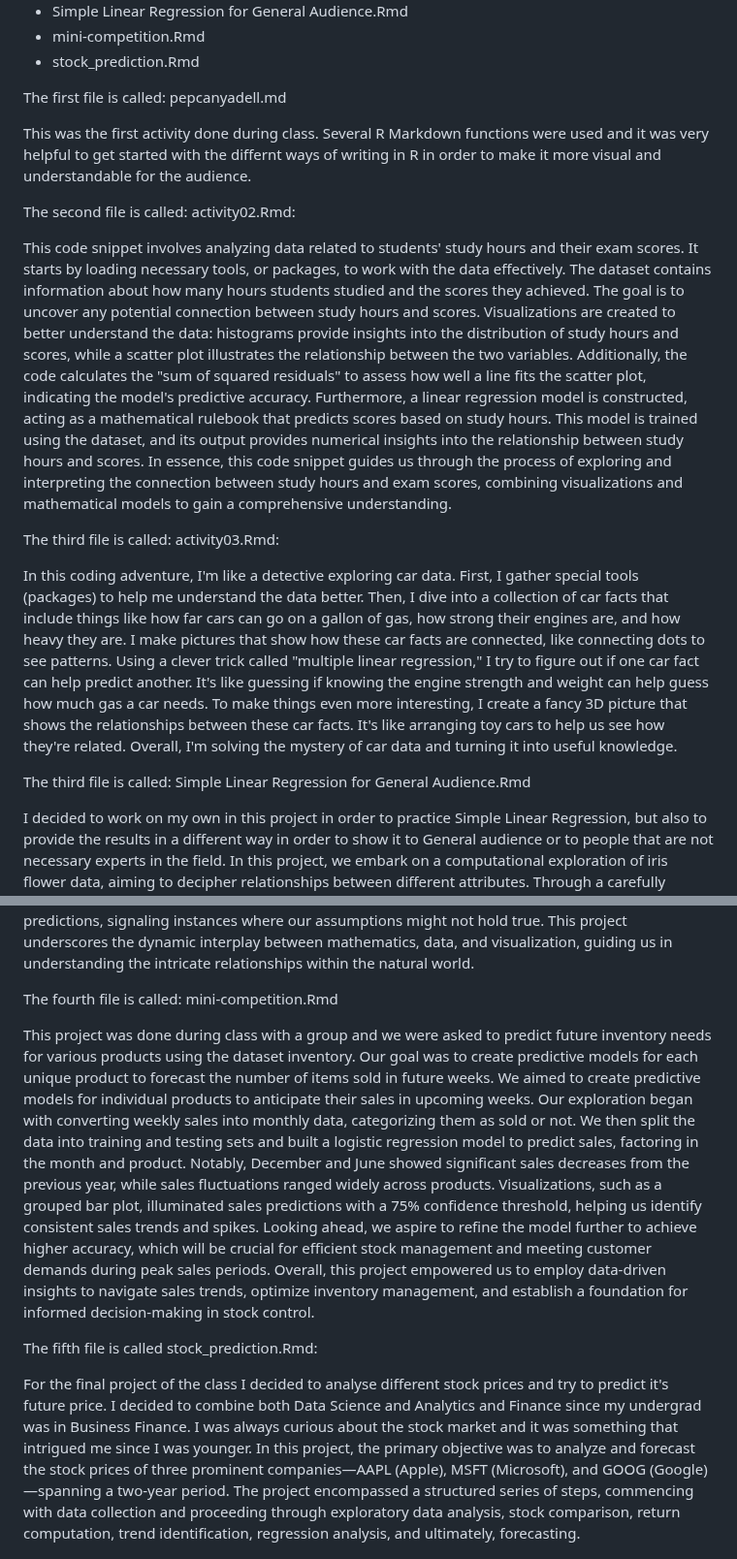
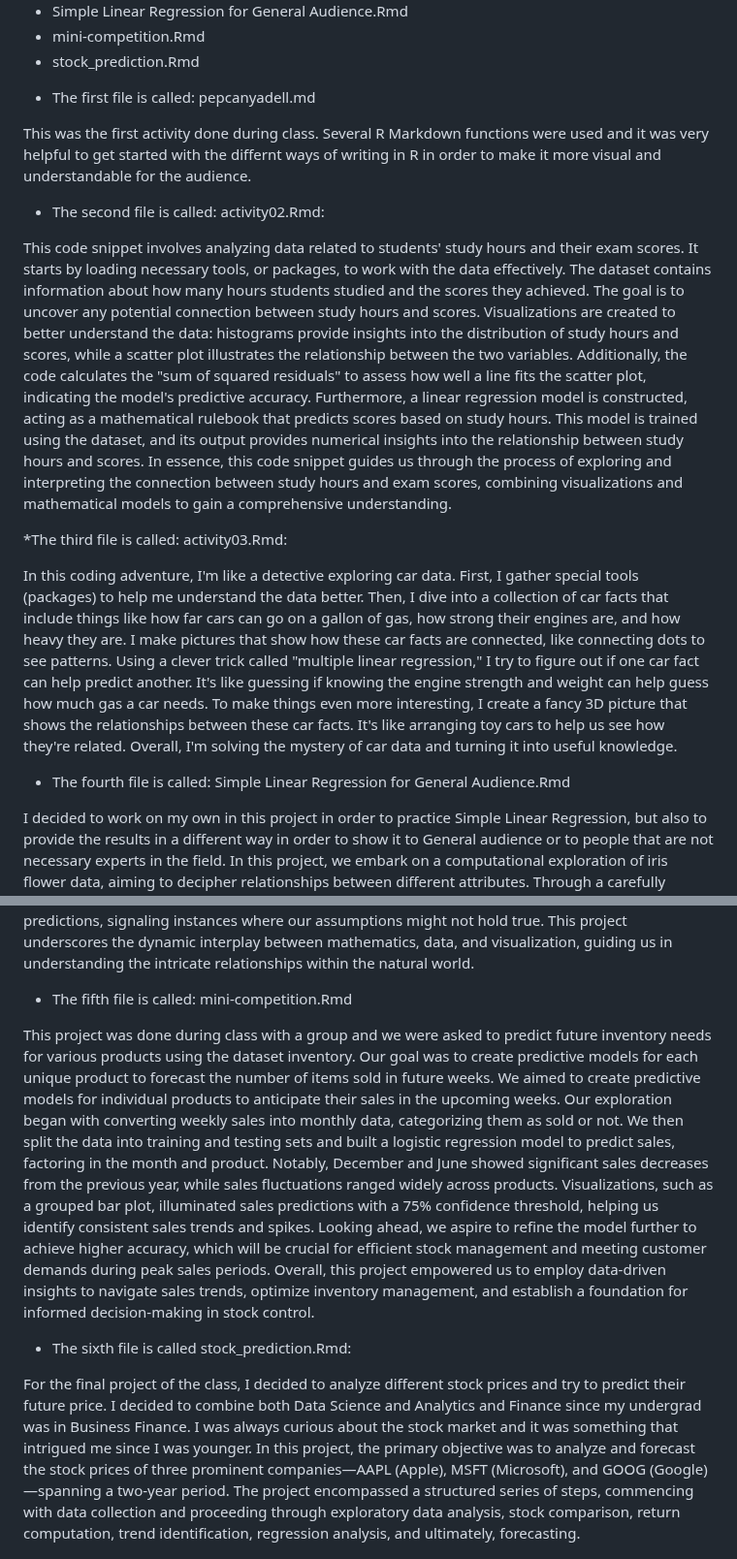
Before and after one commit to pepcanya/STA631, a Markdown page: README.md, 2 parts joined by grey strips. Shown at 97% size. Drawn GitHub-style.

```diff
--- a/README.md
+++ b/README.md
@@ -19,24 +19,24 @@ You should see the following files, and different datasets used to perform the t
 - stock_prediction.Rmd
 
 
-The first file is called: pepcanyadell.md
+* The first file is called: pepcanyadell.md
 
 This was the first activity done during class. Several R Markdown functions
 were used and it was very helpful to get started with the differnt ways of
 writing in R in order to make it more visual and understandable for the
 audience.
 
-The second file is called: activity02.Rmd:
+* The second file is called: activity02.Rmd:
 
 This code snippet involves analyzing data related to students' study hours and their exam scores. It starts by loading necessary tools, or packages, to work with the data effectively. The dataset contains information about how many hours students studied and the scores they achieved. The goal is to uncover any potential connection between study hours and scores. Visualizations are created to better understand the data: histograms provide insights into the distribution of study hours and scores, while a scatter plot illustrates the relationship between the two variables. Additionally, the code calculates the "sum of squared residuals" to assess how well a line fits the scatter plot, indicating the model's predictive accuracy. Furthermore, a linear regression model is constructed, acting as a mathematical rulebook that predicts scores based on study hours. This model is trained using the dataset, and its output provides numerical insights into the relationship between study hours and scores. In essence, this code snippet guides us through the process of exploring and interpreting the connection between study hours and exam scores, combining visualizations and mathematical models to gain a comprehensive understanding.
 
-The third file is called: activity03.Rmd:
 
+*The third file is called: activity03.Rmd:
 
 In this coding adventure, I'm like a detective exploring car data. First, I gather special tools (packages) to help me understand the data better. Then, I dive into a collection of car facts that include things like how far cars can go on a gallon of gas, how strong their engines are, and how heavy they are. I make pictures that show how these car facts are connected, like connecting dots to see patterns. Using a clever trick called "multiple linear regression," I try to figure out if one car fact can help predict another. It's like guessing if knowing the engine strength and weight can help guess how much gas a car needs. To make things even more interesting, I create a fancy 3D picture that shows the relationships between these car facts. It's like arranging toy cars to help us see how they're related. Overall, I'm solving the mystery of car data and turning it into useful knowledge.
 
 
-The third file is called: Simple Linear Regression for General Audience.Rmd
+* The fourth file is called: Simple Linear Regression for General Audience.Rmd
 
 I decided to work on my own in this project in order to practice Simple Linear Regression, but
 also to provide the results in a different way in order to show it to General audience or to
@@ -44,15 +44,15 @@ people that are not necessary experts in the field.
 In this project, we embark on a computational exploration of iris flower data, aiming to decipher relationships between different attributes. Through a carefully crafted code, we lay the groundwork by ensuring we have the right tools available. We then introduce the iris dataset, unveiling intricate details about the sizes of various flower parts. Our goal is to uncover whether we can accurately predict the length of one part based on the width of another, a task approached with the aid of mathematical models. The code efficiently generates visual representations, presenting dots on a graph and drawing lines to establish predictive patterns. The outcomes of our analysis provide valuable insights, revealing the extent to which one attribute can anticipate changes in another. However, the code also highlights the limitations of our predictions, signaling instances where our assumptions might not hold true. This project underscores the dynamic interplay between mathematics, data, and visualization, guiding us in understanding the intricate relationships within the natural world.
 
 
-The fourth file is called: mini-competition.Rmd
+* The fifth file is called: mini-competition.Rmd
 
 This project was done during class with a group and we were asked to predict future inventory needs for various products using the dataset inventory. Our goal was to create predictive models for each unique product to forecast the number of items sold in future weeks.
-We aimed to create predictive models for individual products to anticipate their sales in upcoming weeks. Our exploration began with converting weekly sales into monthly data, categorizing them as sold or not. We then split the data into training and testing sets and built a logistic regression model to predict sales, factoring in the month and product. Notably, December and June showed significant sales decreases from the previous year, while sales fluctuations ranged widely across products. Visualizations, such as a grouped bar plot, illuminated sales predictions with a 75% confidence threshold, helping us identify consistent sales trends and spikes. Looking ahead, we aspire to refine the model further to achieve higher accuracy, which will be crucial for efficient stock management and meeting customer demands during peak sales periods. Overall, this project empowered us to employ data-driven insights to navigate sales trends, optimize inventory management, and establish a foundation for informed decision-making in stock control.
+We aimed to create predictive models for individual products to anticipate their sales in the upcoming weeks. Our exploration began with converting weekly sales into monthly data, categorizing them as sold or not. We then split the data into training and testing sets and built a logistic regression model to predict sales, factoring in the month and product. Notably, December and June showed significant sales decreases from the previous year, while sales fluctuations ranged widely across products. Visualizations, such as a grouped bar plot, illuminated sales predictions with a 75% confidence threshold, helping us identify consistent sales trends and spikes. Looking ahead, we aspire to refine the model further to achieve higher accuracy, which will be crucial for efficient stock management and meeting customer demands during peak sales periods. Overall, this project empowered us to employ data-driven insights to navigate sales trends, optimize inventory management, and establish a foundation for informed decision-making in stock control.
 
 
-The fifth file is called stock_prediction.Rmd:
+* The sixth file is called stock_prediction.Rmd:
 
-For the final project of the class I decided to analyse different stock prices and try to predict it's future price. I decided to combine both Data Science and Analytics and Finance since my undergrad was in Business Finance. I was always curious about the stock market and it was something that intrigued me since I was younger.
+For the final project of the class, I decided to analyze different stock prices and try to predict their future price. I decided to combine both Data Science and Analytics and Finance since my undergrad was in Business Finance. I was always curious about the stock market and it was something that intrigued me since I was younger.
 In this project, the primary objective was to analyze and forecast the stock prices of three prominent companies—AAPL (Apple), MSFT (Microsoft), and GOOG (Google)—spanning a two-year period. The project encompassed a structured series of steps, commencing with data collection and proceeding through exploratory data analysis, stock comparison, return computation, trend identification, regression analysis, and ultimately, forecasting.
 
 The journey began with the collection of stock price data utilizing the "quantmod" package. Historical stock prices were fetched from January 2021 to January 2023 for the chosen companies. The data for each stock was stored in separate variables (AAPL, MSFT, GOOG) and examined using functions like head() and summary() to gain an initial understanding of the dataset. Visual representations, including line plots and candlestick charts, were generated to visualize the stock price trends.
```
